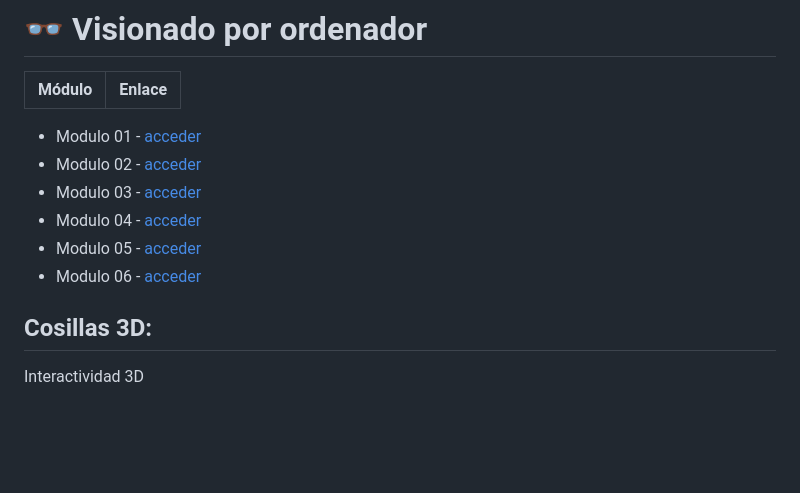
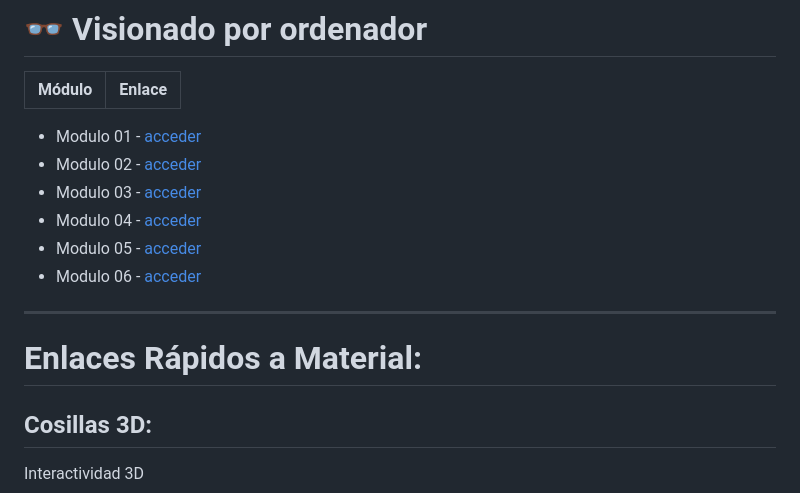
Before and after one commit to ksizorCode/computer-vision, a Markdown page: README.md, the part around the change printed below. Rendered like a GitHub page; blank space fills up the shorter version.

```diff
--- a/README.md
+++ b/README.md
@@ -12,6 +12,6 @@
 
-
-
+----
+# Enlaces Rápidos a Material:
 ## Cosillas 3D:
 
 Interactividad 3D
```
Also changed, not shown: other parts of README.md (+6 -6 lines).
